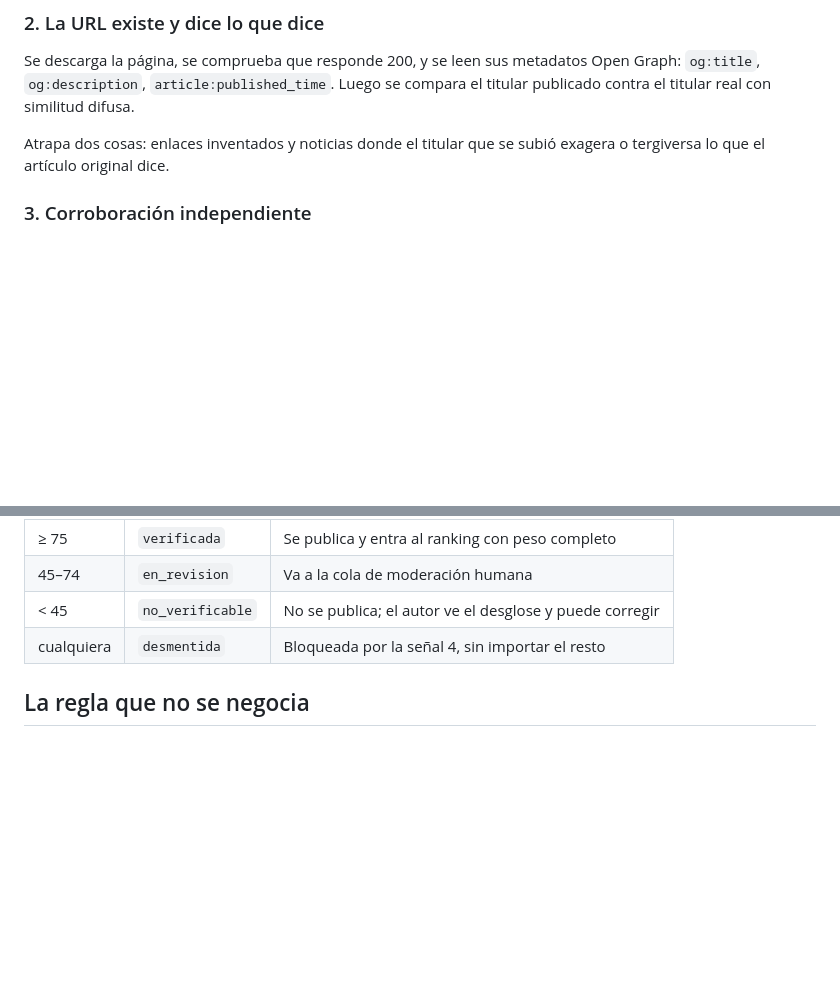
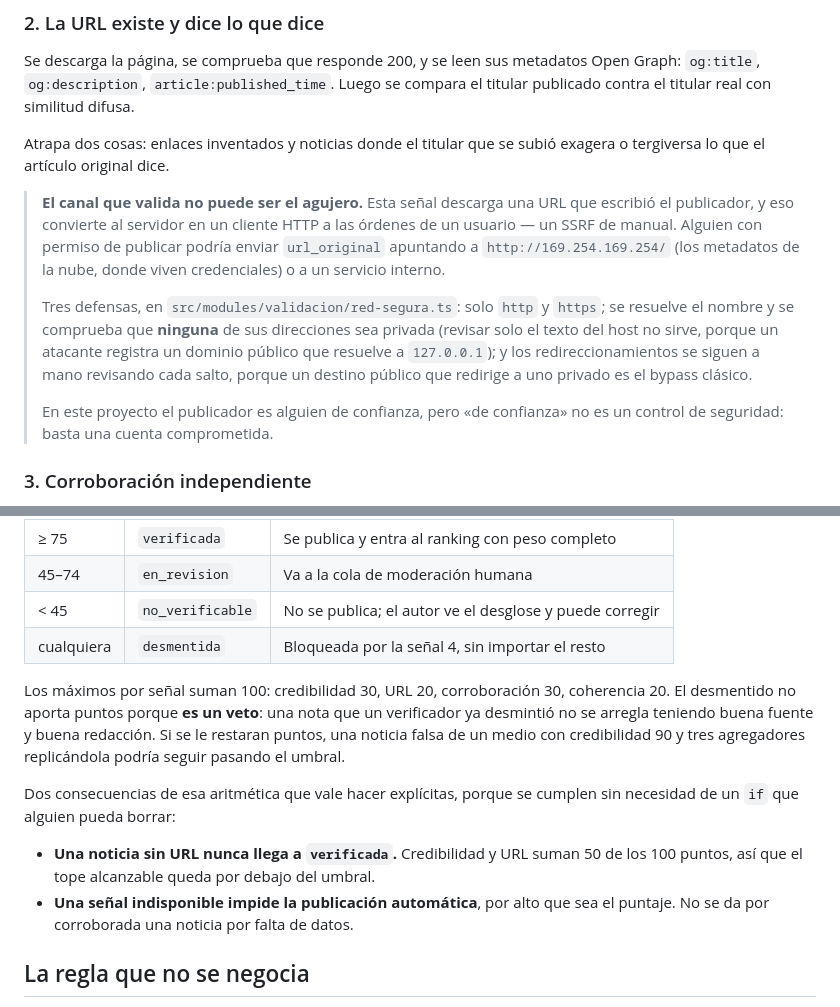
Before and after one commit to DiegoLinares11/Proyecto-Responsable-AI, a Markdown page: docs/validacion-noticias.md, 2 parts joined by grey strips. Rendered like a GitHub page; blank space fills up the shorter version.

Commit message:
docs: documentar la aritmetica del puntaje y la defensa contra SSRF

```diff
--- a/docs/validacion-noticias.md
+++ b/docs/validacion-noticias.md
@@ -47,6 +47,22 @@ compara el titular publicado contra el titular real con similitud difusa.
 Atrapa dos cosas: enlaces inventados y noticias donde el titular que se subió
 exagera o tergiversa lo que el artículo original dice.
 
+> **El canal que valida no puede ser el agujero.** Esta señal descarga una URL
+> que escribió el publicador, y eso convierte al servidor en un cliente HTTP a
+> las órdenes de un usuario — un SSRF de manual. Alguien con permiso de publicar
+> podría enviar `url_original` apuntando a `http://169.254.169.254/` (los
+> metadatos de la nube, donde viven credenciales) o a un servicio interno.
+>
+> Tres defensas, en `src/modules/validacion/red-segura.ts`: solo `http` y
+> `https`; se resuelve el nombre y se comprueba que **ninguna** de sus
+> direcciones sea privada (revisar solo el texto del host no sirve, porque un
+> atacante registra un dominio público que resuelve a `127.0.0.1`); y los
+> redireccionamientos se siguen a mano revisando cada salto, porque un destino
+> público que redirige a uno privado es el bypass clásico.
+>
+> En este proyecto el publicador es alguien de confianza, pero «de confianza» no
+> es un control de seguridad: basta una cuenta comprometida.
+
 ### 3. Corroboración independiente
 
 Se extraen las entidades y palabras clave del titular y se consulta **GDELT**
@@ -87,6 +103,20 @@ un número suelto.
 | < 45 | `no_verificable` | No se publica; el autor ve el desglose y puede corregir |
 | cualquiera | `desmentida` | Bloqueada por la señal 4, sin importar el resto |
 
+Los máximos por señal suman 100: credibilidad 30, URL 20, corroboración 30,
+coherencia 20. El desmentido no aporta puntos porque **es un veto**: una nota
+que un verificador ya desmintió no se arregla teniendo buena fuente y buena
+redacción. Si se le restaran puntos, una noticia falsa de un medio con
+credibilidad 90 y tres agregadores replicándola podría seguir pasando el umbral.
+
+Dos consecuencias de esa aritmética que vale hacer explícitas, porque se cumplen
+sin necesidad de un `if` que alguien pueda borrar:
+
+- **Una noticia sin URL nunca llega a `verificada`.** Credibilidad y URL suman
+  50 de los 100 puntos, así que el tope alcanzable queda por debajo del umbral.
+- **Una señal indisponible impide la publicación automática**, por alto que sea
+  el puntaje. No se da por corroborada una noticia por falta de datos.
+
 ## La regla que no se negocia
 
 **Nada por debajo del umbral se publica automáticamente.** Los pesos se pueden
```
Also changed, not shown: README.md (+12 -1 lines).
